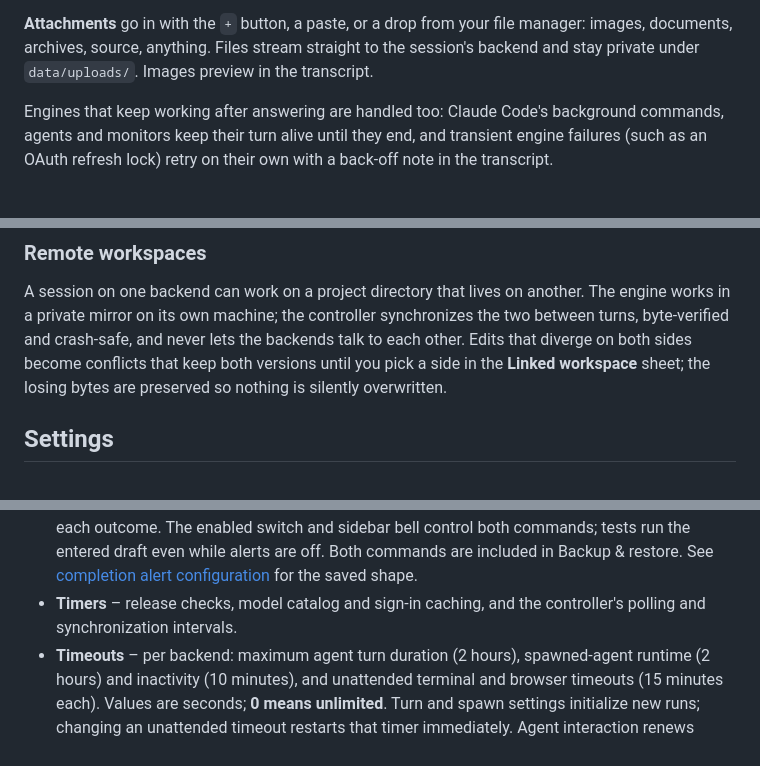
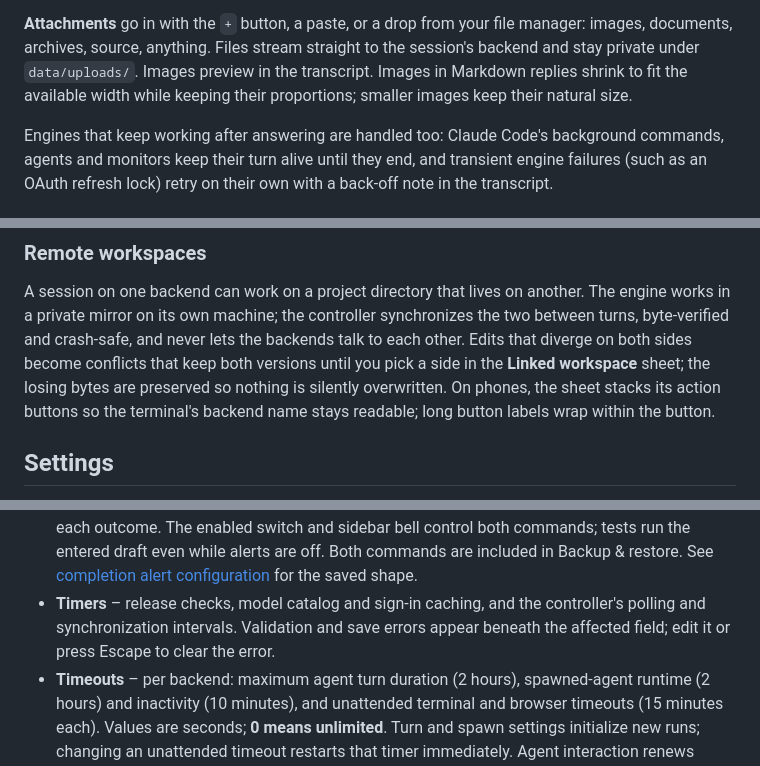
Before and after one commit to JPITSG/Puppy, a Markdown page: README.md, 3 parts joined by grey strips. Rendered like a GitHub page.

Commit message:
Fix responsive layouts and inline timer errors, v1.0.470

```diff
--- a/README.md
+++ b/README.md
@@ -179,7 +183,8 @@ send is awaiting acknowledgement remain in the composer for the next message.
 **Attachments** go in with the `+` button, a paste, or a drop from your file
 manager: images, documents, archives, source, anything. Files stream straight to
 the session's backend and stay private under `data/uploads/`. Images preview in
-the transcript.
+the transcript. Images in Markdown replies shrink to fit the available width
+while keeping their proportions; smaller images keep their natural size.
 
 Engines that keep working after answering are handled too: Claude Code's
 background commands, agents and monitors keep their turn alive until they end,
@@ -354,7 +361,8 @@ synchronizes the two between turns, byte-verified and crash-safe, and never
 lets the backends talk to each other. Edits that diverge on both sides become
 conflicts that keep both versions until you pick a side in the **Linked
 workspace** sheet; the losing bytes are preserved so nothing is silently
-overwritten.
+overwritten. On phones, the sheet stacks its action buttons so the terminal's
+backend name stays readable; long button labels wrap within the button.
 
 ## Settings
 
@@ -375,7 +383,8 @@ overwritten.
   Both commands are included in Backup & restore. See
   [completion alert configuration](docs/completion-alerts.md) for the saved shape.
 - **Timers** – release checks, model catalog and sign-in caching, and the
-  controller's polling and synchronization intervals.
+  controller's polling and synchronization intervals. Validation and save errors
+  appear beneath the affected field; edit it or press Escape to clear the error.
 - **Timeouts** – per backend: maximum agent turn duration (2 hours), spawned-agent
   runtime (2 hours) and inactivity (10 minutes), and unattended terminal and
   browser timeouts (15 minutes each). Values are seconds; **0 means unlimited**.
```
Also changed, not shown: other parts of README.md (+9 -3 lines), assets/desktop-dark.png, assets/desktop-light.png, assets/mobile-dark-sidebar.png, assets/mobile-dark.png, assets/mobile-light.png, 5 other files.
